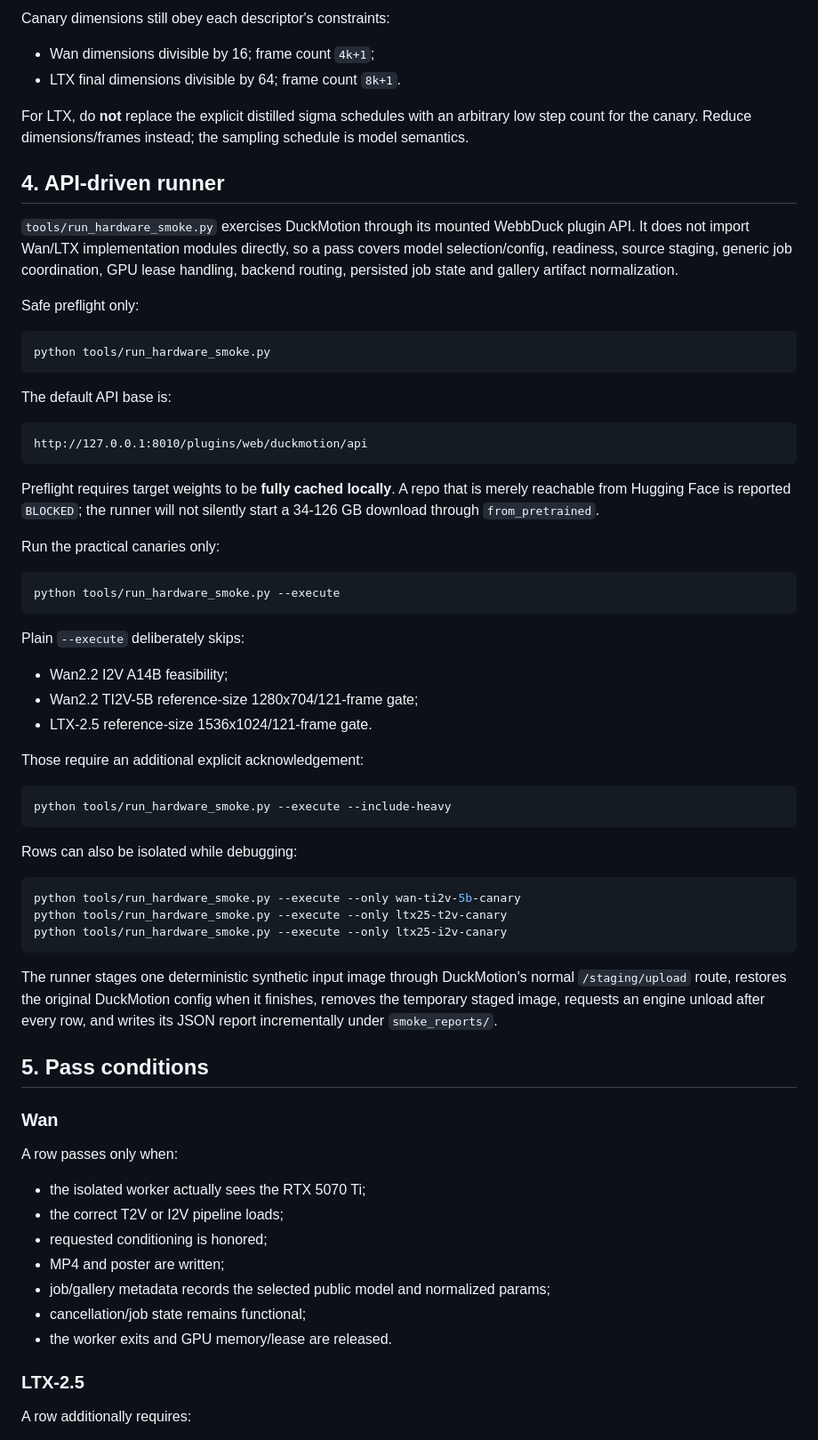
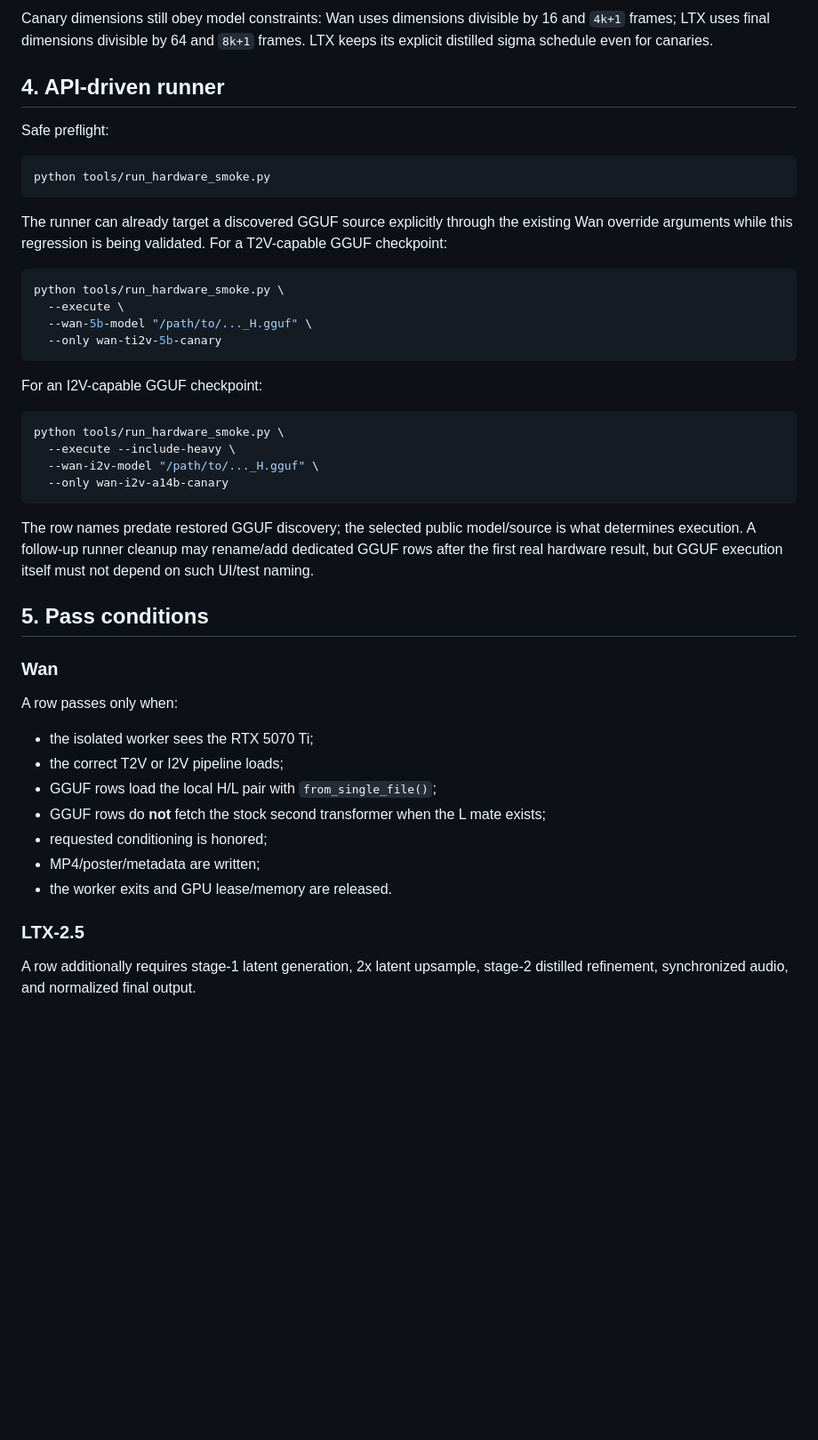
Before and after one commit to Duckieray/DuckMotion, a Markdown page: docs/HARDWARE_SMOKE_MATRIX.md, the part around one of its changes. Shown at 89% size. Rendered like a GitHub page; blank space fills up the shorter version.

Commit message:
docs: add Wan GGUF regression smoke target

````diff
--- a/docs/HARDWARE_SMOKE_MATRIX.md
+++ b/docs/HARDWARE_SMOKE_MATRIX.md
@@ -93,67 +100,40 @@ cleanup without spending the full reference runtime on a broken setup.
 
-Canary dimensions still obey each descriptor's constraints:
-
-- Wan dimensions divisible by 16; frame count `4k+1`;
-- LTX final dimensions divisible by 64; frame count `8k+1`.
-
-For LTX, do **not** replace the explicit distilled sigma schedules with an
-arbitrary low step count for the canary. Reduce dimensions/frames instead; the
-sampling schedule is model semantics.
+Canary dimensions still obey model constraints: Wan uses dimensions divisible by
+16 and `4k+1` frames; LTX uses final dimensions divisible by 64 and `8k+1`
+frames. LTX keeps its explicit distilled sigma schedule even for canaries.
 
 ## 4. API-driven runner
 
-`tools/run_hardware_smoke.py` exercises DuckMotion through its mounted WebbDuck
-plugin API. It does not import Wan/LTX implementation modules directly, so a pass
-covers model selection/config, readiness, source staging, generic job
-coordination, GPU lease handling, backend routing, persisted job state and
-gallery artifact normalization.
-
-Safe preflight only:
+Safe preflight:
 
 ```bash
 python tools/run_hardware_smoke.py
 ```
 
-The default API base is:
+The runner can already target a discovered GGUF source explicitly through the
+existing Wan override arguments while this regression is being validated. For a
+T2V-capable GGUF checkpoint:
 
-```text
-http://127.0.0.1:8010/plugins/web/duckmotion/api
+```bash
+python tools/run_hardware_smoke.py \
+  --execute \
+  --wan-5b-model "/path/to/..._H.gguf" \
+  --only wan-ti2v-5b-canary
 ```
 
-Preflight requires target weights to be **fully cached locally**. A repo that is
-merely reachable from Hugging Face is reported `BLOCKED`; the runner will not
-silently start a 34-126 GB download through `from_pretrained`.
-
-Run the practical canaries only:
+For an I2V-capable GGUF checkpoint:
 
 ```bash
-python tools/run_hardware_smoke.py --execute
+python tools/run_hardware_smoke.py \
+  --execute --include-heavy \
+  --wan-i2v-model "/path/to/..._H.gguf" \
+  --only wan-i2v-a14b-canary
 ```
 
-Plain `--execute` deliberately skips:
-
-- Wan2.2 I2V A14B feasibility;
-- Wan2.2 TI2V-5B reference-size 1280x704/121-frame gate;
-- LTX-2.5 reference-size 1536x1024/121-frame gate.
-
-Those require an additional explicit acknowledgement:
-
-```bash
-python tools/run_hardware_smoke.py --execute --include-heavy
-```
-
-Rows can also be isolated while debugging:
-
-```bash
-python tools/run_hardware_smoke.py --execute --only wan-ti2v-5b-canary
-python tools/run_hardware_smoke.py --execute --only ltx25-t2v-canary
-python tools/run_hardware_smoke.py --execute --only ltx25-i2v-canary
-```
-
-The runner stages one deterministic synthetic input image through DuckMotion's
-normal `/staging/upload` route, restores the original DuckMotion config when it
-finishes, removes the temporary staged image, requests an engine unload after
-every row, and writes its JSON report incrementally under `smoke_reports/`.
+The row names predate restored GGUF discovery; the selected public model/source
+is what determines execution. A follow-up runner cleanup may rename/add dedicated
+GGUF rows after the first real hardware result, but GGUF execution itself must
+not depend on such UI/test naming.
 
 ## 5. Pass conditions
 
@@ -161,15 +141,16 @@ every row, and writes its JSON report incrementally under `smoke_reports/`.
 
 A row passes only when:
 
-- the isolated worker actually sees the RTX 5070 Ti;
+- the isolated worker sees the RTX 5070 Ti;
 - the correct T2V or I2V pipeline loads;
+- GGUF rows load the local H/L pair with `from_single_file()`;
+- GGUF rows do **not** fetch the stock second transformer when the L mate exists;
 - requested conditioning is honored;
-- MP4 and poster are written;
-- job/gallery metadata records the selected public model and normalized params;
-- cancellation/job state remains functional;
-- the worker exits and GPU memory/lease are released.
+- MP4/poster/metadata are written;
+- the worker exits and GPU lease/memory are released.
 
 ### LTX-2.5
 
-A row additionally requires:
+A row additionally requires stage-1 latent generation, 2x latent upsample,
+stage-2 distilled refinement, synchronized audio, and normalized final output.
 
````
Also changed, not shown: other parts of docs/HARDWARE_SMOKE_MATRIX.md (+47 -67 lines).
